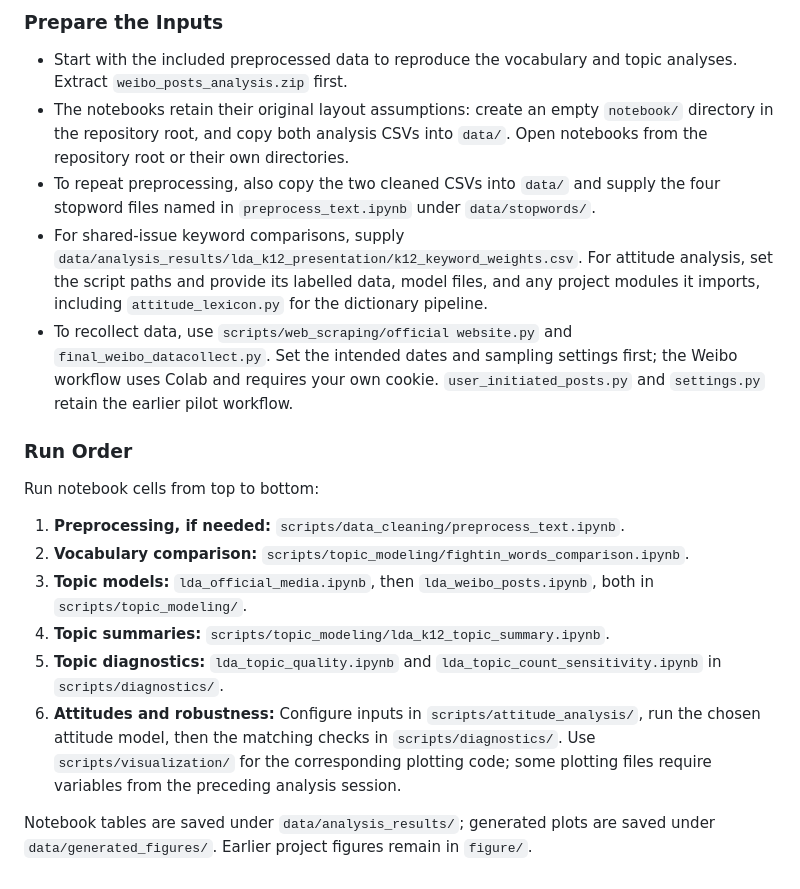
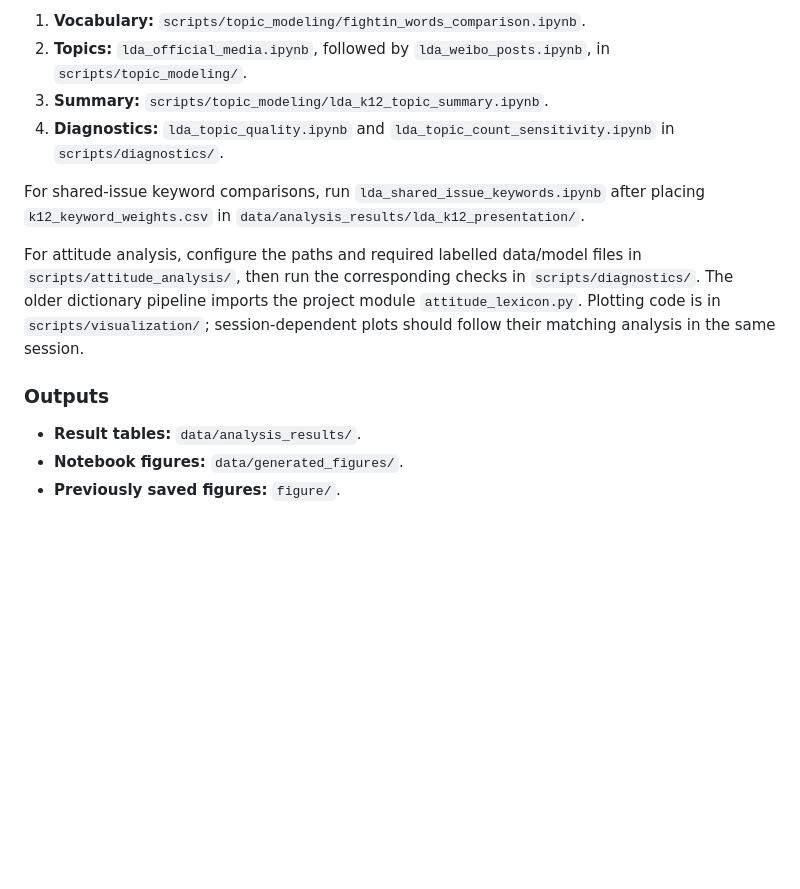
Before and after one commit to wrz-r/SOSC314_Rachel-Wang_Jingwen-Zhai_Congxi-Guan, a Markdown page: README.md, the part around one of its changes. GitHub-like rendering; blank space fills up the shorter version.

```diff
--- a/README.md
+++ b/README.md
@@ -73,21 +128,15 @@ On Windows, activate the environment with `.venv\Scripts\activate`.
 
-### Prepare the Inputs
+1. **Vocabulary:** `scripts/topic_modeling/fightin_words_comparison.ipynb`.
+2. **Topics:** `lda_official_media.ipynb`, followed by `lda_weibo_posts.ipynb`, in `scripts/topic_modeling/`.
+3. **Summary:** `scripts/topic_modeling/lda_k12_topic_summary.ipynb`.
+4. **Diagnostics:** `lda_topic_quality.ipynb` and `lda_topic_count_sensitivity.ipynb` in `scripts/diagnostics/`.
 
-- Start with the included preprocessed data to reproduce the vocabulary and topic analyses. Extract `weibo_posts_analysis.zip` first.
-- The notebooks retain their original layout assumptions: create an empty `notebook/` directory in the repository root, and copy both analysis CSVs into `data/`. Open notebooks from the repository root or their own directories.
-- To repeat preprocessing, also copy the two cleaned CSVs into `data/` and supply the four stopword files named in `preprocess_text.ipynb` under `data/stopwords/`.
-- For shared-issue keyword comparisons, supply `data/analysis_results/lda_k12_presentation/k12_keyword_weights.csv`. For attitude analysis, set the script paths and provide its labelled data, model files, and any project modules it imports, including `attitude_lexicon.py` for the dictionary pipeline.
-- To recollect data, use `scripts/web_scraping/official website.py` and `final_weibo_datacollect.py`. Set the intended dates and sampling settings first; the Weibo workflow uses Colab and requires your own cookie. `user_initiated_posts.py` and `settings.py` retain the earlier pilot workflow.
+For shared-issue keyword comparisons, run `lda_shared_issue_keywords.ipynb` after placing `k12_keyword_weights.csv` in `data/analysis_results/lda_k12_presentation/`.
 
-### Run Order
+For attitude analysis, configure the paths and required labelled data/model files in `scripts/attitude_analysis/`, then run the corresponding checks in `scripts/diagnostics/`. The older dictionary pipeline imports the project module `attitude_lexicon.py`. Plotting code is in `scripts/visualization/`; session-dependent plots should follow their matching analysis in the same session.
 
-Run notebook cells from top to bottom:
+### Outputs
 
-1. **Preprocessing, if needed:** `scripts/data_cleaning/preprocess_text.ipynb`.
-2. **Vocabulary comparison:** `scripts/topic_modeling/fightin_words_comparison.ipynb`.
-3. **Topic models:** `lda_official_media.ipynb`, then `lda_weibo_posts.ipynb`, both in `scripts/topic_modeling/`.
-4. **Topic summaries:** `scripts/topic_modeling/lda_k12_topic_summary.ipynb`.
-5. **Topic diagnostics:** `lda_topic_quality.ipynb` and `lda_topic_count_sensitivity.ipynb` in `scripts/diagnostics/`.
-6. **Attitudes and robustness:** Configure inputs in `scripts/attitude_analysis/`, run the chosen attitude model, then the matching checks in `scripts/diagnostics/`. Use `scripts/visualization/` for the corresponding plotting code; some plotting files require variables from the preceding analysis session.
-
-Notebook tables are saved under `data/analysis_results/`; generated plots are saved under `data/generated_figures/`. Earlier project figures remain in `figure/`.
+- **Result tables:** `data/analysis_results/`.
+- **Notebook figures:** `data/generated_figures/`.
+- **Previously saved figures:** `figure/`.
```
Also changed, not shown: other parts of README.md (+68 -13 lines).
